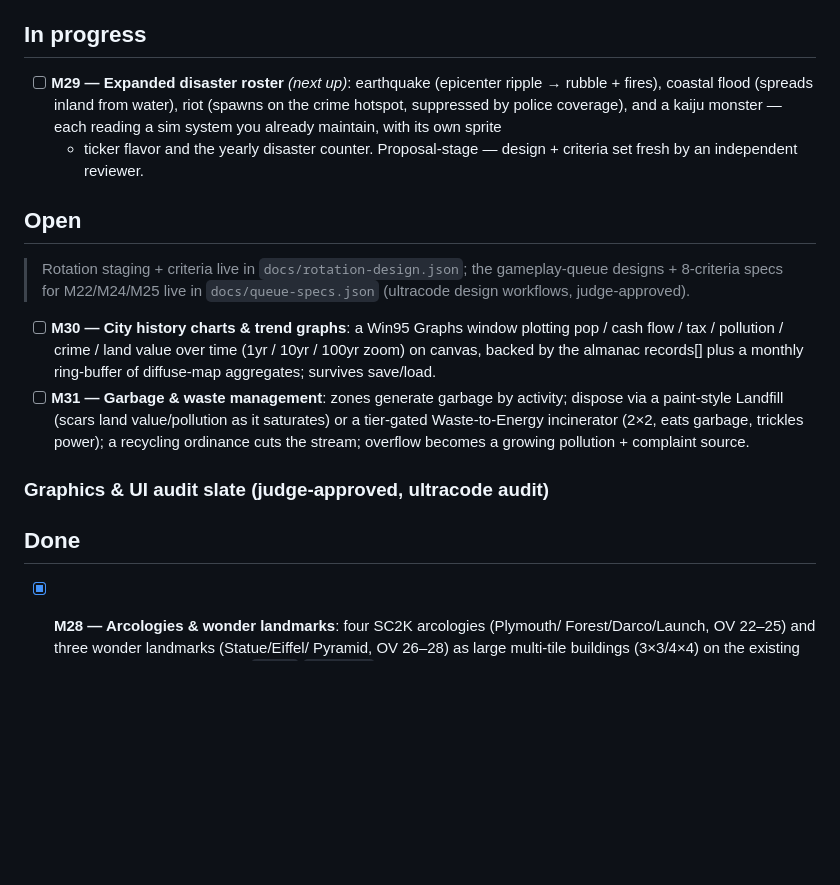
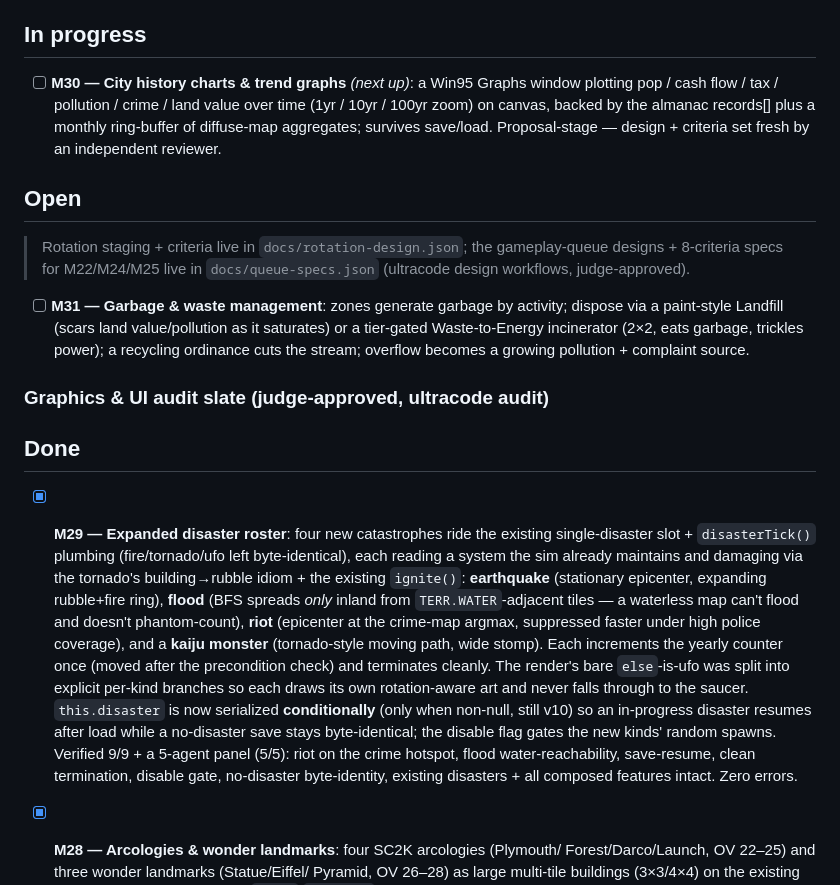
Before and after one commit to MS-707/Sim-City-99, a Markdown page: MILESTONES.md, the part around the change. GitHub-like rendering; blank space fills up the shorter version.

Commit message:
M29 done: expanded disasters shipped & verified; queue M30 next
Marked M29 done — earthquake/flood/riot/kaiju riding the existing disaster slot,
each reading a real sim system (crime map, water coast), save-resume, disable
gate, no-disaster byte-identity. Verified 9/9 + panel 5/5. Shipped to the
artifact. Promoted M30 (city history charts).

Co-Authored-By: Claude Opus 4.8 <noreply@anthropic.com>
Claude-Session: https://claude.ai/code/session_01MQQTz3CLc2yGxXS3ZYFU83

```diff
--- a/MILESTONES.md
+++ b/MILESTONES.md
@@ -6,12 +6,11 @@ Queue policy: keep at least 5 open improvements at all times.
 
 ## In progress
 
-- [ ] **M29 — Expanded disaster roster** *(next up)*: earthquake (epicenter
-  ripple → rubble + fires), coastal flood (spreads inland from water), riot
-  (spawns on the crime hotspot, suppressed by police coverage), and a kaiju
-  monster — each reading a sim system you already maintain, with its own sprite
-  + ticker flavor and the yearly disaster counter. Proposal-stage — design +
-  criteria set fresh by an independent reviewer.
+- [ ] **M30 — City history charts & trend graphs** *(next up)*: a Win95 Graphs
+  window plotting pop / cash flow / tax / pollution / crime / land value over
+  time (1yr / 10yr / 100yr zoom) on canvas, backed by the almanac records[] plus
+  a monthly ring-buffer of diffuse-map aggregates; survives save/load.
+  Proposal-stage — design + criteria set fresh by an independent reviewer.
 
 ## Open
 
@@ -19,10 +18,6 @@ Queue policy: keep at least 5 open improvements at all times.
 > gameplay-queue designs + 8-criteria specs for M22/M24/M25 live in
 > `docs/queue-specs.json` (ultracode design workflows, judge-approved).
 
-- [ ] **M30 — City history charts & trend graphs**: a Win95 Graphs window
-  plotting pop / cash flow / tax / pollution / crime / land value over time
-  (1yr / 10yr / 100yr zoom) on canvas, backed by the almanac records[] plus a
-  monthly ring-buffer of diffuse-map aggregates; survives save/load.
 - [ ] **M31 — Garbage & waste management**: zones generate garbage by activity;
   dispose via a paint-style Landfill (scars land value/pollution as it
   saturates) or a tier-gated Waste-to-Energy incinerator (2×2, eats garbage,
@@ -33,6 +28,25 @@ Queue policy: keep at least 5 open improvements at all times.
 
 
 ## Done
+
+- [x] **M29 — Expanded disaster roster**: four new catastrophes ride the
+  existing single-disaster slot + `disasterTick()` plumbing (fire/tornado/ufo
+  left byte-identical), each reading a system the sim already maintains and
+  damaging via the tornado's building→rubble idiom + the existing `ignite()`:
+  **earthquake** (stationary epicenter, expanding rubble+fire ring), **flood**
+  (BFS spreads *only* inland from `TERR.WATER`-adjacent tiles — a waterless map
+  can't flood and doesn't phantom-count), **riot** (epicenter at the crime-map
+  argmax, suppressed faster under high police coverage), and a **kaiju monster**
+  (tornado-style moving path, wide stomp). Each increments the yearly counter
+  once (moved after the precondition check) and terminates cleanly. The
+  render's bare `else`-is-ufo was split into explicit per-kind branches so each
+  draws its own rotation-aware art and never falls through to the saucer.
+  `this.disaster` is now serialized **conditionally** (only when non-null, still
+  v10) so an in-progress disaster resumes after load while a no-disaster save
+  stays byte-identical; the disable flag gates the new kinds' random spawns.
+  Verified 9/9 + a 5-agent panel (5/5): riot on the crime hotspot, flood
+  water-reachability, save-resume, clean termination, disable gate, no-disaster
+  byte-identity, existing disasters + all composed features intact. Zero errors.
 
 - [x] **M28 — Arcologies & wonder landmarks**: four SC2K arcologies (Plymouth/
   Forest/Darco/Launch, OV 22–25) and three wonder landmarks (Statue/Eiffel/
```
